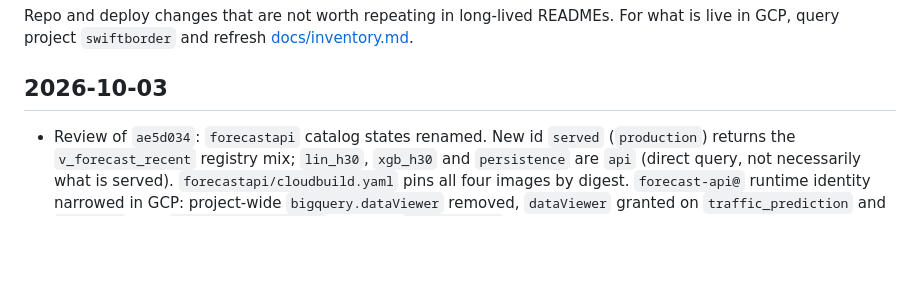
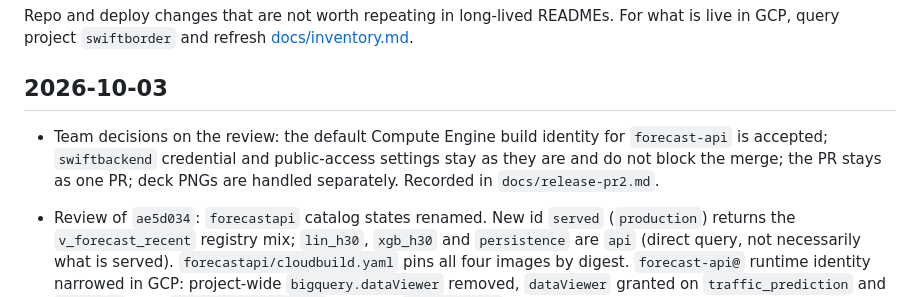
Before and after one commit to sozuken-max/swiftborder, a Markdown page: CHANGELOG.md, the part around the change. GitHub-like rendering; blank space fills up the shorter version.

```diff
--- a/CHANGELOG.md
+++ b/CHANGELOG.md
@@ -3,6 +3,8 @@
 Repo and deploy changes that are not worth repeating in long-lived READMEs. For what is live in GCP, query project `swiftborder` and refresh [docs/inventory.md](docs/inventory.md).
 
 ## 2026-10-03
+
+- Team decisions on the review: the default Compute Engine build identity for `forecast-api` is accepted; `swiftbackend` credential and public-access settings stay as they are and do not block the merge; the PR stays as one PR; deck PNGs are handled separately. Recorded in `docs/release-pr2.md`.
 
 - Review of `ae5d034`: `forecastapi` catalog states renamed. New id `served` (`production`) returns the `v_forecast_recent` registry mix; `lin_h30`, `xgb_h30` and `persistence` are `api` (direct query, not necessarily what is served). `forecastapi/cloudbuild.yaml` pins all four images by digest. `forecast-api@` runtime identity narrowed in GCP: project-wide `bigquery.dataViewer` removed, `dataViewer` granted on `traffic_prediction` and `causeway` only. `docs/release-pr2.md` adds the `forecast-api` first-deploy checks and rollback and a table of every GCP change for this PR. Firebase wording aligned with the observed Hosting site. Report re-run and re-promoted from the current tree: `20261003T035807Z` from `b3b6562` (every metric and decision identical to the previous report).
 
```
Also changed, not shown: docs/findings.md (+1 -1 lines), docs/release-pr2.md (+7 -5 lines).
